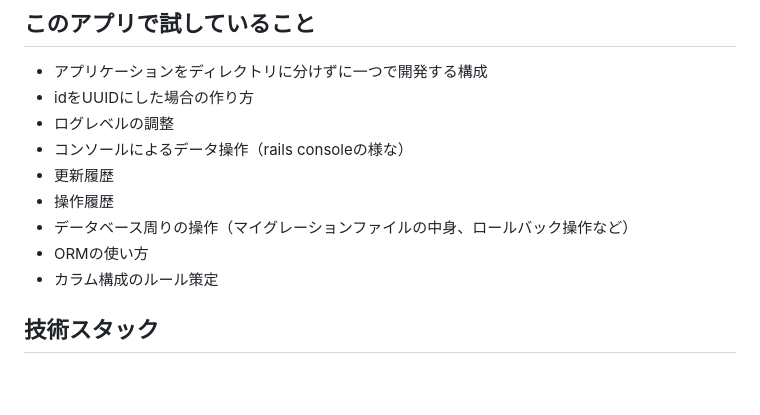
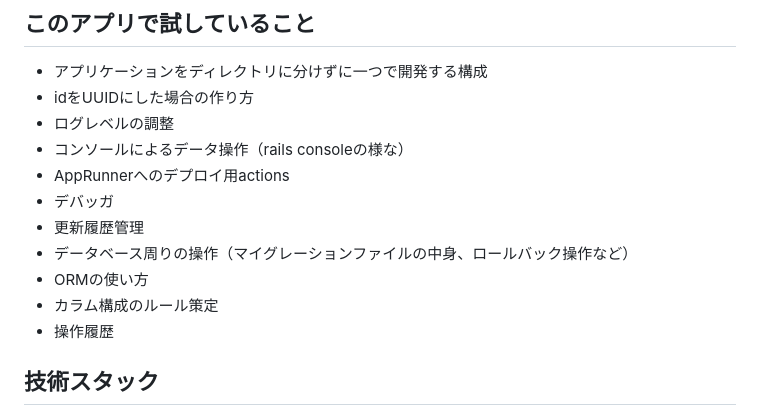
Before and after one commit to yukeippi/sample_articles, a Markdown page: README.md, the part around the change. GitHub-like rendering; blank space fills up the shorter version.

Commit message:
デバッガのインストール

```diff
--- a/README.md
+++ b/README.md
@@ -11,11 +11,13 @@
 - idをUUIDにした場合の作り方
 - ログレベルの調整
 - コンソールによるデータ操作（rails consoleの様な）
-- 更新履歴
-- 操作履歴
+- AppRunnerへのデプロイ用actions
+- デバッガ
+- 更新履歴管理
 - データベース周りの操作（マイグレーションファイルの中身、ロールバック操作など）
 - ORMの使い方
 - カラム構成のルール策定
+- 操作履歴
 
 ## 技術スタック
 
```
